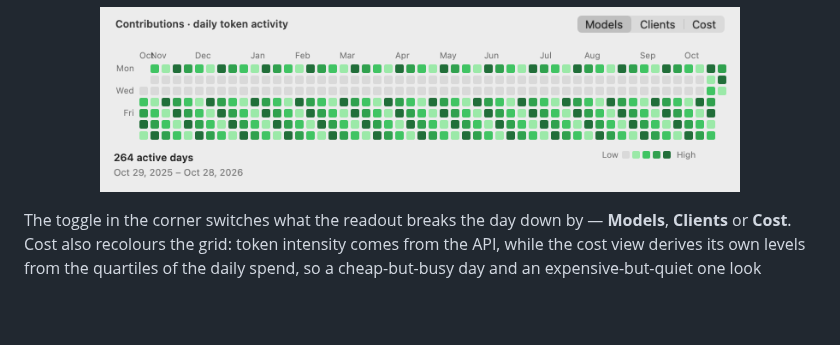
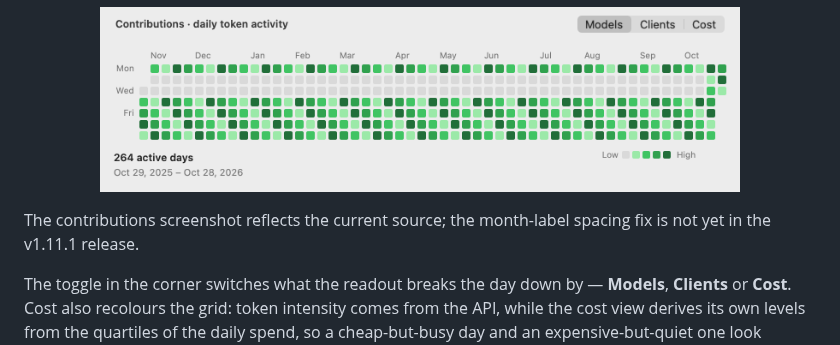
Before and after one commit to lucaisgrowing/tokens-menubar, a Markdown page: README.md, the part around the change. Drawn GitHub-style; pictures changed too: docs/contributions.png; blank space fills up the shorter version.

Commit message:
Refresh contribution screenshots with readable month labels

```diff
--- a/README.md
+++ b/README.md
@@ -113,6 +113,8 @@ The seven-day bars in the panel — or the **Active days** row in the menu — o
 <p align="center">
   <img src="docs/contributions.png" width="640" alt="A year of daily token activity as a heat grid">
 </p>
+
+The contributions screenshot reflects the current source; the month-label spacing fix is not yet in the v1.11.1 release.
 
 The toggle in the corner switches what the readout breaks the day down by — **Models**, **Clients** or **Cost**. Cost also recolours the grid: token intensity comes from the API, while the cost view derives its own levels from the quartiles of the daily spend, so a cheap-but-busy day and an expensive-but-quiet one look different.
 
```
Also changed, not shown: README.zh-CN.md (+2 -0 lines), docs/zh/contributions.png.
